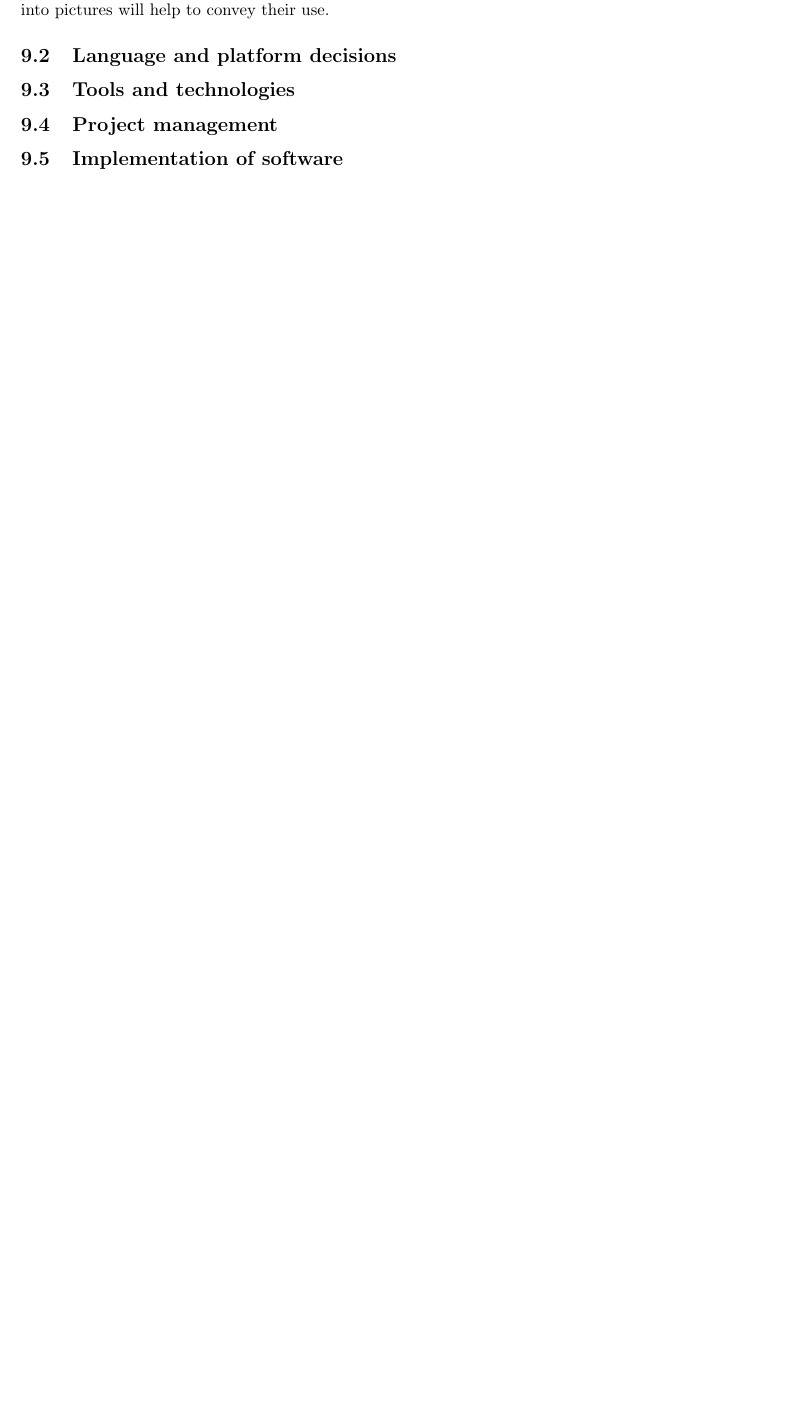
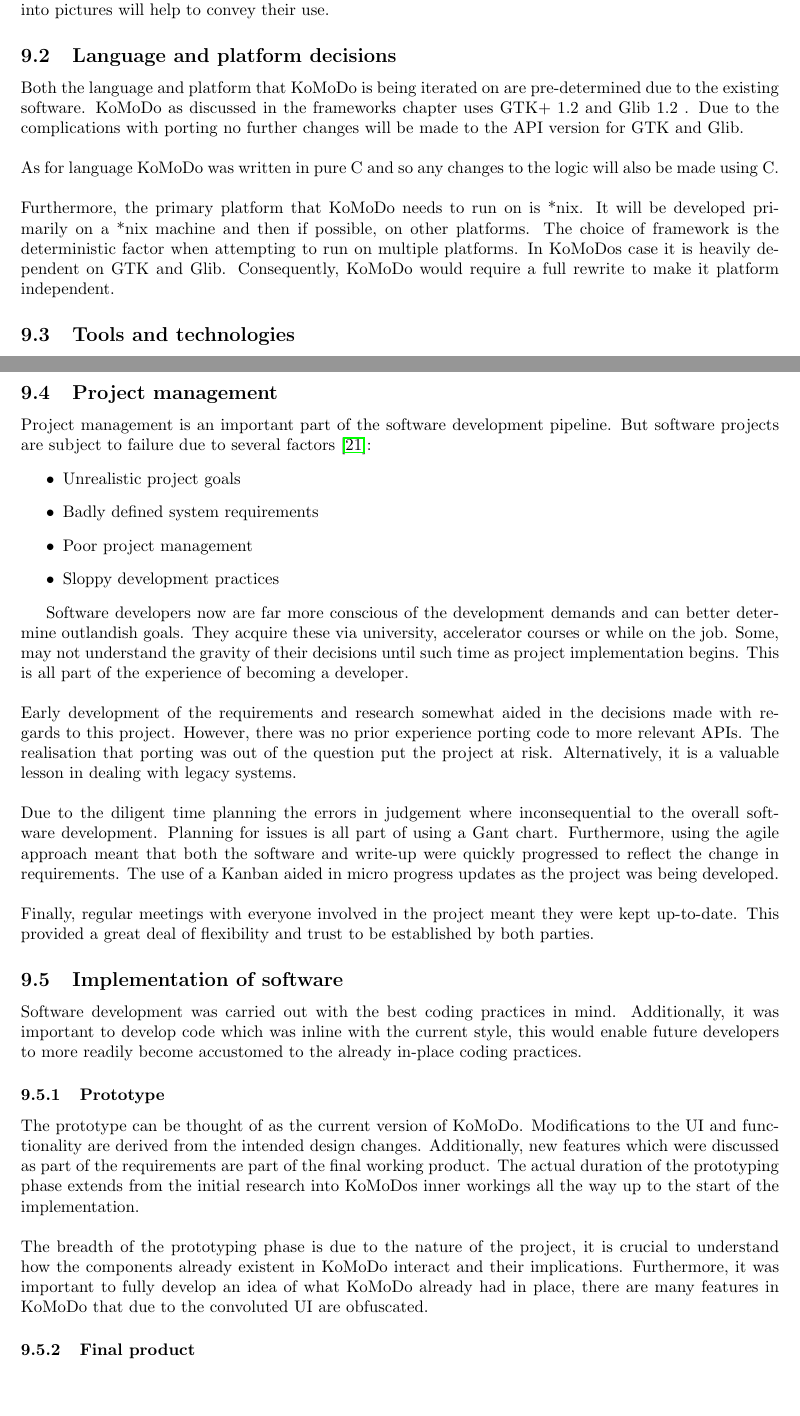
Before and after one commit to Hbrinj/mscwriteup, a LaTeX paper (main.tex, which reads impl.tex): part of page 23 of 24 before the commit and two parts of pages 23 and 24 of 25 after it, the two joined at a grey line, cut so that both start at the same text, the shorter picture padded with empty space. Compiled offline with pdfLaTeX.

Commit message:
Added more about the project and prototype stuff
Signed-off-by: Houman Brinjcargorabi <Hbrinjcar@gmail.com>

```diff
--- a/impl.tex
+++ b/impl.tex
@@ -37,6 +37,11 @@
     %UI can still be improved, reducing clutter
 
   \ssctn{Language and platform decisions}
+  Both the language and platform that KoMoDo is being iterated on are pre-determined due to the existing software. KoMoDo as discussed in the frameworks chapter uses GTK+ 1.2 and Glib 1.2 . Due to the complications with porting no further changes will be made to the API version for GTK and Glib.\\\\
+  %
+  As for language KoMoDo was written in pure C and so any changes to the logic will also be made using C.\\\\
+  %
+  Furthermore, the primary platform that KoMoDo needs to run on is *nix. It will be developed primarily on a *nix machine and then if possible, on other platforms. The choice of framework is the deterministic factor when attempting to run on multiple platforms. In KoMoDos case it is heavily dependent on GTK and Glib. Consequently, KoMoDo would require a full rewrite to make it platform independent.
   %predetermined due to the nature of the project
   %using GTK+ 1.2 and Glib 1.2
   \ssctn{Tools and technologies}
@@ -44,3 +61,19 @@
   %built on an Intel Nuc
   %
   \ssctn{Project management}
+  Project management is an important part of the software development pipeline. But software projects are subject to failure due to several factors \cite{software_failure}:
+  \itm{
+    \item Unrealistic project goals
+    \item Badly defined system requirements
+    \item Poor project management
+    \item Sloppy development practices
+  }
+
+  Software developers now are far more conscious of the development demands and can better determine outlandish goals. They acquire these via university, accelerator courses or while on the job. Some, may not understand the gravity of their decisions until such time as project implementation begins. This is all part of the experience of becoming a developer.\\\\
+  %
+  Early development of the requirements and research somewhat aided in the decisions made with regards to this project. However, there was no prior experience porting code to more relevant APIs. The realisation that porting was out of the question put the project at risk. Alternatively, it is a valuable lesson in dealing with legacy systems.\\\\
+  %
+  Due to the diligent time planning the errors in judgement where inconsequential to the overall software development. Planning for issues is all part of using a Gant chart. Furthermore, using the agile approach meant that both the software and write-up were quickly progressed to reflect the change in requirements. The use of a Kanban aided in micro progress updates as the project was being developed.\\\\
+  %
+  Finally, regular meetings with everyone involved in the project meant they were kept up-to-date. This provided a great deal of flexibility and trust to be established by both parties.
+
@@ -48 +80,7 @@
   \ssctn{Implementation of software}
+  Software development was carried out with the best coding practices in mind. Additionally, it was important to develop code which was inline with the current style, this would enable future developers to more readily become accustomed to the already in-place coding practices.
+  \sssctn{Prototype}
+  The prototype can be thought of as the current version of KoMoDo. Modifications to the UI and functionality are derived from the intended design changes. Additionally, new features which were discussed as part of the requirements are part of the final working product. The actual duration of the prototyping phase extends from the initial research into KoMoDos inner workings all the way up to the start of the implementation. \\\\
+  %
+  The breadth of the prototyping phase is due to the nature of the project, it is crucial to understand how the components already existent in KoMoDo interact and their implications. Furthermore, it was important to fully develop an idea of what KoMoDo already had in place, there are many features in KoMoDo that due to the convoluted UI are obfuscated.
+  \sssctn{Final product}
```
Also changed, not shown: biblio.bib (+7 -0 lines), impl.tex (15 more changed lines).
